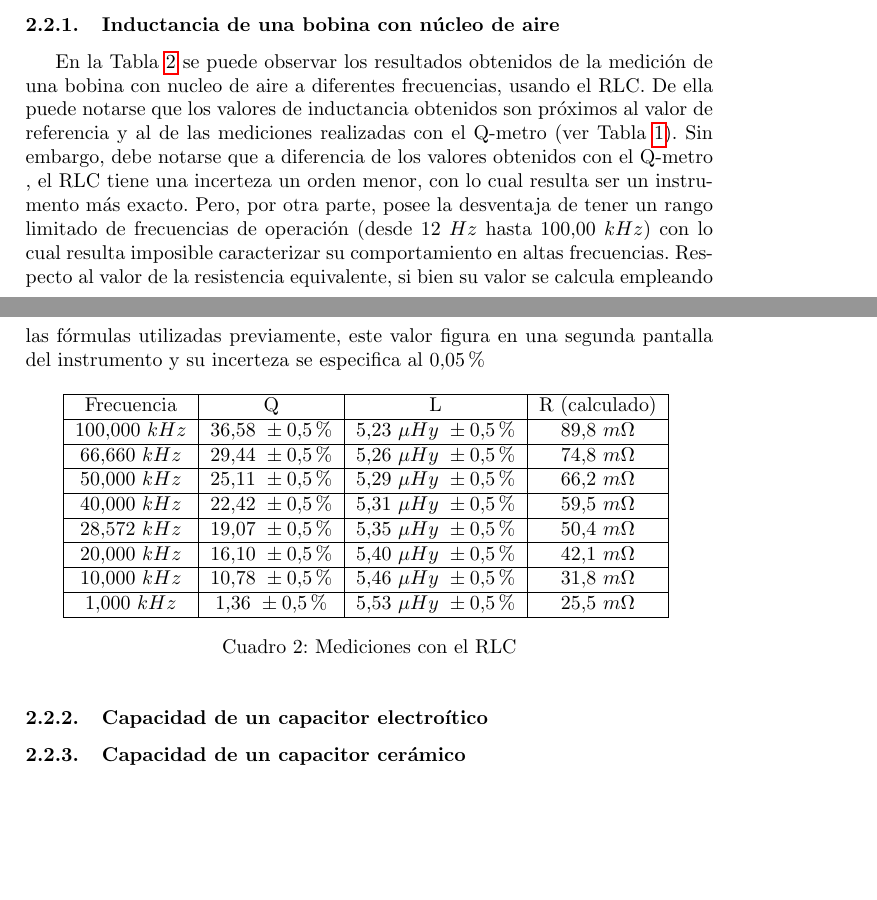
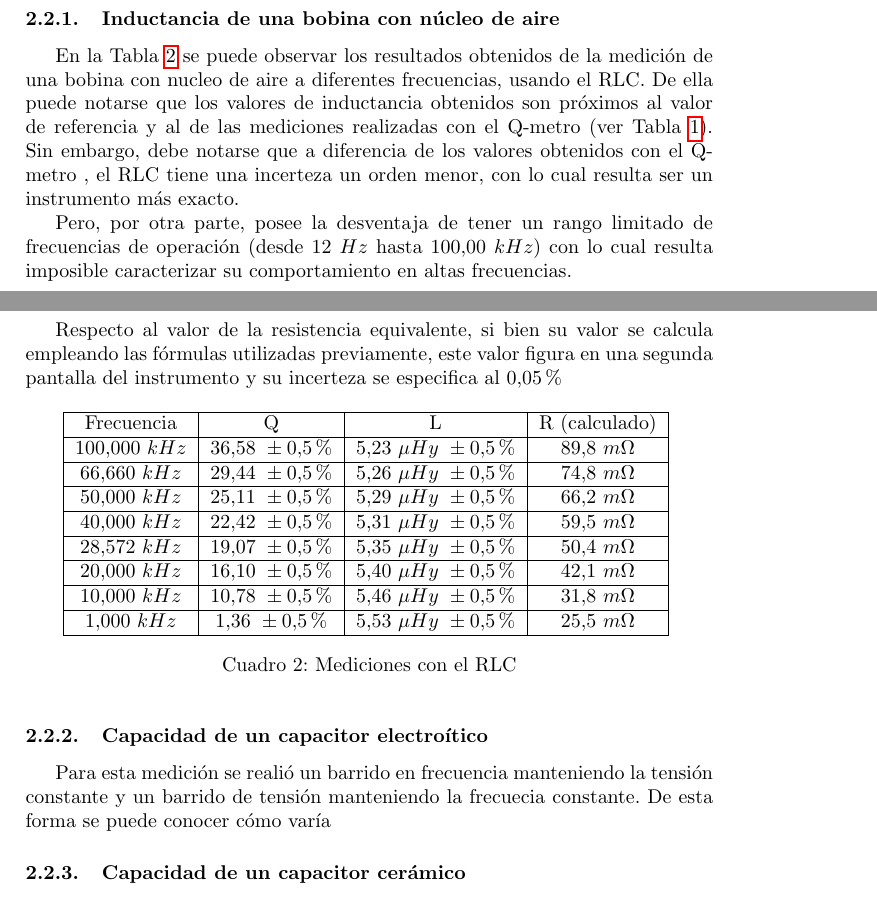
Before and after one commit to franciscoSoler/instrumentos-2014-1-cuatr, a LaTeX document (Informe 4/TP2.tex): two parts of pages 5 and 6 of 8 before the commit and two parts of pages 5 and 6 of 9 after it, joined at a grey line, cut so that both start at the same text, the shorter picture padded with empty space. Compiled offline with pdfLaTeX.

```diff
--- a/Informe 4/TP2.tex
+++ b/Informe 4/TP2.tex
@@ -120,11 +120,29 @@
 		Por otra parte, los resistencias serie equivalente calculadas tienen un grado de dispersi\'on mayor que en el caso anterior. Esto ocurre principalmente a medida que la frecuencia aumenta ya que empieza a hacerse notar el efecto capacitivo par\'asito que presenta el inductor (notar de la Tabla que el valor de Q alcanza un m\'aximo y que luego debe disminuir hasta 0 cuando alcanza la frecuencia de resonancia).
 		Adem\'as se obtiene con una incerteza dominada principlmemente por la incerteza del factor Q (que es el $7\%$). Con lo cual si se desea obtener una incerteza menor deber\'a elegirse otro instrumento que no tenga un piso de incertidumbre.
 		\subsection{Mediciones con el RLC}
-
+		%TODO, colocar que hay que calibrarlo previamnete utilizando
+		% cortocircuito y circuito abierto para determinar la impedancia serie
+		% y la admitancia paralela
 		\subsubsection{Inductancia de una bobina con n\'ucleo de aire}
-		En la Tabla \ref{tabRLCbobina} se puede observar los resultados obtenidos de la medici\'on de una bobina con nucleo de aire a diferentes frecuencias, usando el RLC. De ella puede notarse que los valores de inductancia obtenidos son pr\'oximos al valor de referencia y al de las mediciones realizadas con el Q-metro (ver Tabla \ref{tab001}). Sin embargo, debe notarse que a diferencia de los valores obtenidos con el Q-metro , el RLC tiene una incerteza un orden menor, con lo cual resulta ser un instrumento m\'as exacto.
-		Pero, por otra parte, posee la desventaja de tener un rango limitado de frecuencias de operaci\'on (desde $12~Hz$ hasta $100.00~kHz$) con lo cual resulta imposible caracterizar su comportamiento en altas frecuencias.
-		Respecto al valor de la resistencia equivalente, si bien su valor se calcula empleando las f\'ormulas utilizadas previamente, este valor figura en una segunda pantalla del instrumento y su incerteza se especifica al $0.05\%$
+		\indent En la Tabla \ref{tabRLCbobina} se puede observar los resultados
+		obtenidos de la medici\'on de una bobina con nucleo de aire a diferentes
+		frecuencias, usando el RLC. De ella puede notarse que los valores de
+		inductancia obtenidos son pr\'oximos al valor de referencia y al de las
+		mediciones realizadas con el Q-metro (ver Tabla \ref{tab001}). Sin
+		embargo, debe notarse que a diferencia de los valores obtenidos con el
+		Q-metro , el RLC tiene una incerteza un orden menor, con lo cual resulta
+		ser un instrumento m\'as exacto. \\
+		\indent Pero, por otra parte, posee la desventaja de tener un rango
+		limitado de frecuencias de operaci\'on (desde $12~Hz$ hasta
+		$100.00~kHz$) con lo cual resulta imposible caracterizar su
+		comportamiento en altas frecuencias. \\
+		\indent Respecto al valor de la resistencia equivalente, si bien su
+		valor se calcula empleando las f\'ormulas utilizadas previamente, este
+		valor figura en una segunda pantalla del instrumento y su incerteza se
+		especifica al $0.05\%$
+		%TODO huguito en la tabla tenes +- 0,5%, eso está mal, tenés que
+		% espcificarlo con el valor absoluto manteniendo las unidades
+		% de donde sale la incertidumbre relativa 0.05%? en el cuadro tenés 0.5%
 		\begin{table}[!htp]
 			\centering
 			\begin{tabular}{|c|c|c|c|}
@@ -152,6 +170,10 @@
 		\end{table}
 
 		\subsubsection{Capacidad de un capacitor electro\'itico}
+		\indent Para esta medición se realió un barrido en frecuencia
+		manteniendo la tensión constante y un barrido de tensión manteniendo la
+		frecuecia constante. De esta forma se puede conocer cómo varía
+
 		\subsubsection{Capacidad de un capacitor cer\'amico}
 
 		\subsection{Mediciones con el puente de impedancias}
```
Also changed, not shown: Informe 4/TP2.pdf (deleted), Informe 4/TP2.tex (2 more changed lines). Lines whose indentation alone changed are shown as unchanged.
